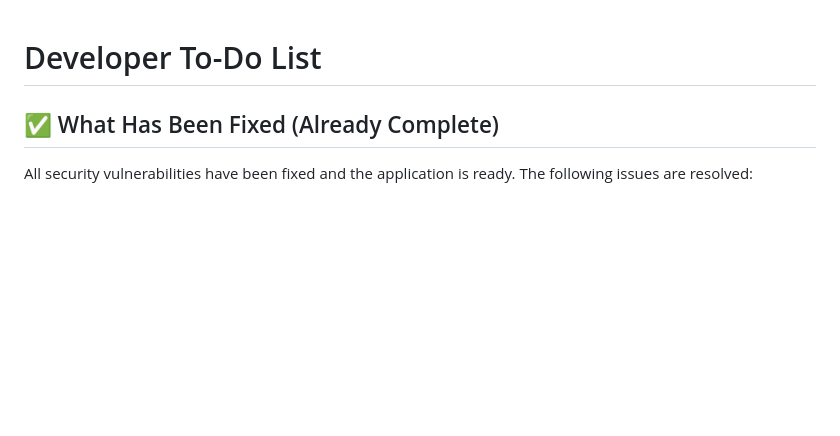
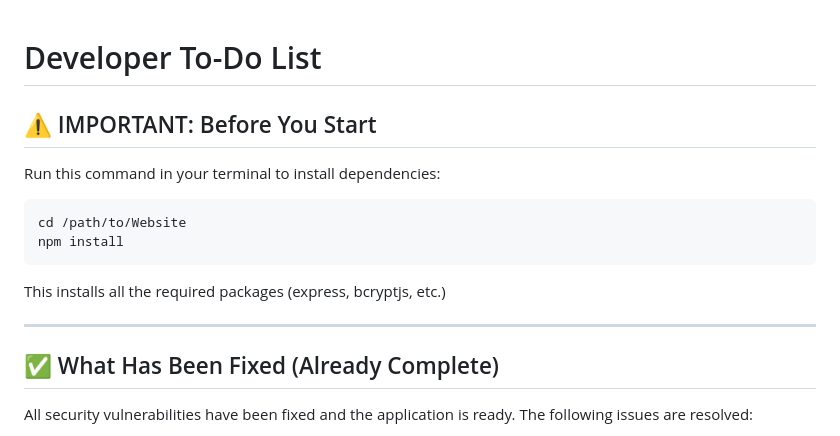
Before and after one commit to itsthtdev/Website, a Markdown page: devtodo.md, the part around the change. GitHub-like rendering; blank space fills up the shorter version.

Commit message:
Add npm install instruction to devtodo.md
Co-authored-by: itsthtdev <251692292+itsthtdev@users.noreply.github.com>

````diff
--- a/devtodo.md
+++ b/devtodo.md
@@ -1,4 +1,16 @@
 # Developer To-Do List
+
+## ⚠️ IMPORTANT: Before You Start
+
+Run this command in your terminal to install dependencies:
+```bash
+cd /path/to/Website
+npm install
+```
+
+This installs all the required packages (express, bcryptjs, etc.)
+
+---
 
 ## ✅ What Has Been Fixed (Already Complete)
 
````
